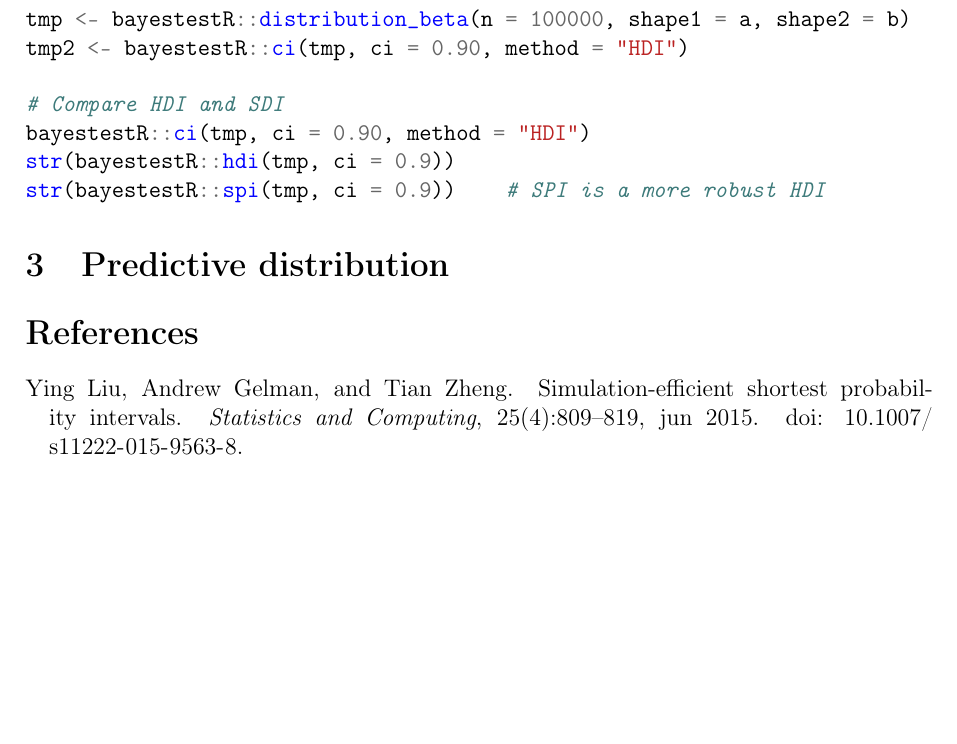
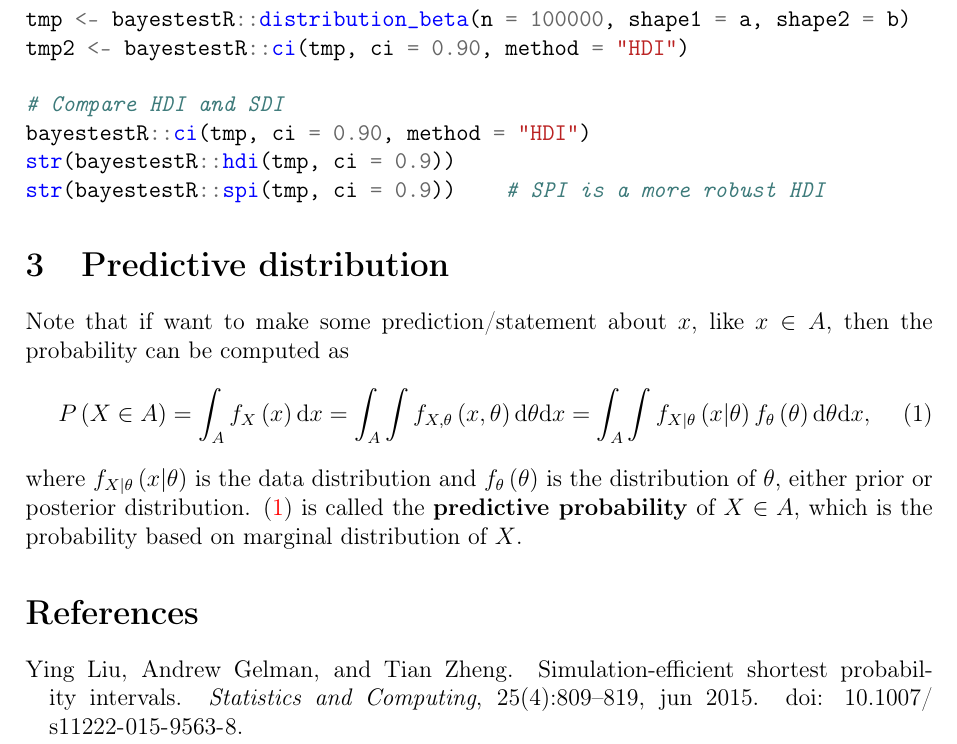
Before and after one commit to fenguoerbian/notes, a LaTeX document (bayes/bayes.tex): part of page 3 of 3, cut so that both start at the same text, the shorter picture padded with empty space. Compiled offline with pdfLaTeX.

Commit message:
Add definition of predictive probability.

```diff
--- a/bayes/bayes.tex
+++ b/bayes/bayes.tex
@@ -182,6 +182,15 @@ str(bayestestR::spi(tmp, ci = 0.9))    # SPI is a more robust HDI
 \section{Predictive distribution}
 \label{sec:pred-distr}
 
+Note that if want to make some prediction/statement about $x$, like $x\in A$, then the probability can be computed as
+\begin{equation}
+  \label{eq:predictive_probability_definition}
+    P\left(X \in A\right) = \int_A f_X\left(x\right)\mathrm{d}x
+  = \int_A\int f_{X, \theta}\left(x, \theta\right)\mathrm{d}\theta\mathrm{d}x
+  = \int_A\int f_{X|\theta}\left(x\middle|\theta\right)f_\theta\left(\theta\right)\mathrm{d}\theta\mathrm{d}x
+  ,
+\end{equation}
+where $f_{X|\theta}\left(x\middle|\theta\right)$ is the data distribution and $f_\theta\left(\theta\right)$ is the distribution of $\theta$, either prior or posterior distribution. \eqref{eq:predictive_probability_definition} is called the \textbf{predictive probability} of $X\in A$, which is the probability based on marginal distribution of $X$.
 
 
 
```
Also changed, not shown: bayes/bayes.pdf.
